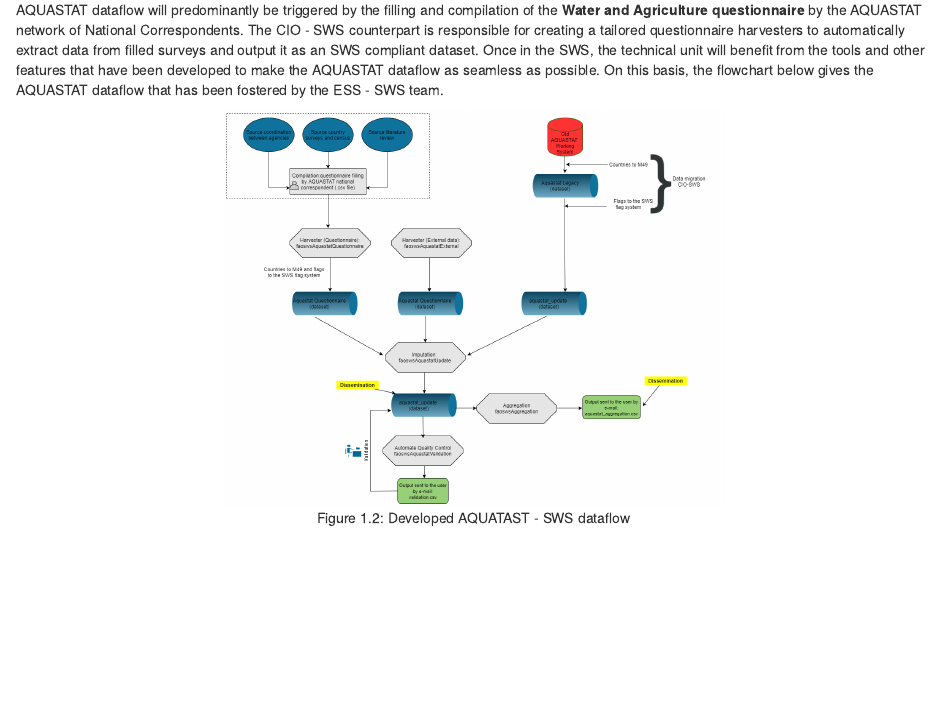
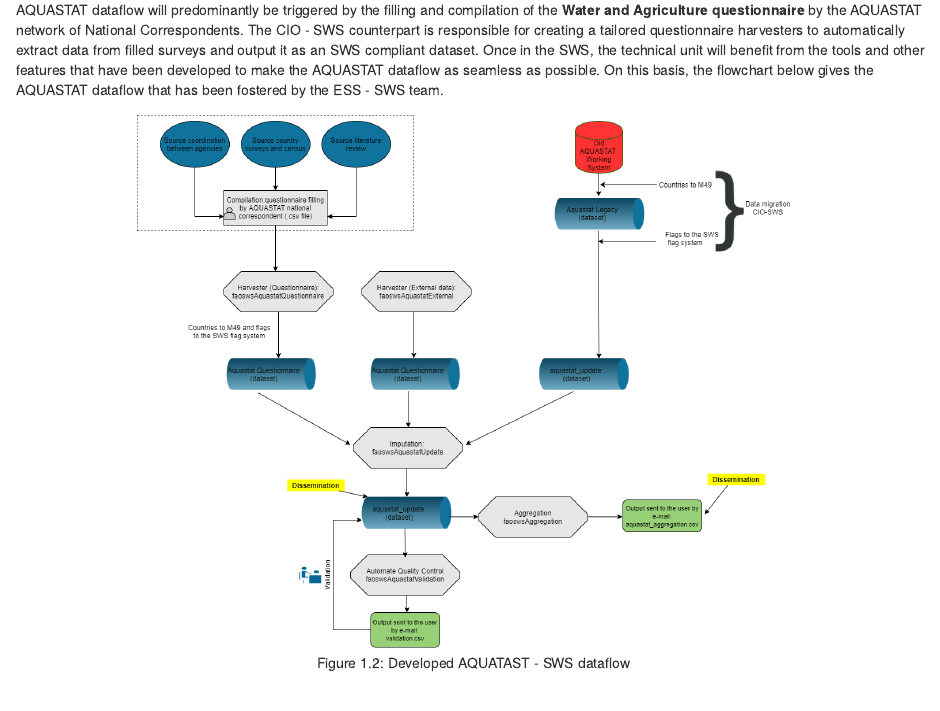
Before and after one commit to SWS-Methodology/faoswsAquastat, an R Markdown document (01-aquastatFramework.Rmd): the page in a window 1100 px wide, from 1200 px down. Rendered offline with R 4.5, knitr and Pandoc, with nearby package versions; drawn as R Markdown's standard HTML page in place of the format the file asks for.

Commit message:
New size of figure

````diff
--- a/01-aquastatFramework.Rmd
+++ b/01-aquastatFramework.Rmd
@@ -40,7 +40,7 @@ knitr::include_graphics("images/aquastat_info_management.png")
 
 AQUASTAT dataflow will predominantly be triggered by the filling and compilation of the **Water and Agriculture questionnaire** by the AQUASTAT network of National Correspondents. The CIO - SWS counterpart is responsible for creating a tailored questionnaire harvesters to automatically extract data from filled surveys and output it as an SWS compliant dataset. Once in the SWS, the technical unit will benefit from the tools and other features that have been developed to make the AQUASTAT dataflow as seamless as possible. On this basis, the flowchart below gives the AQUASTAT dataflow that has been fostered by the ESS - SWS team.
 
-```{r figSWSDataFlow,  echo=FALSE, out.width="55%", fig.align="center",fig.cap='Developed AQUATAST - SWS dataflow'}
+```{r figSWSDataFlow,  echo=FALSE, out.width="75%", fig.align="center",fig.cap='Developed AQUATAST - SWS dataflow'}
 knitr::include_graphics("images/sws_dataflow.png")
 ```
 
````
